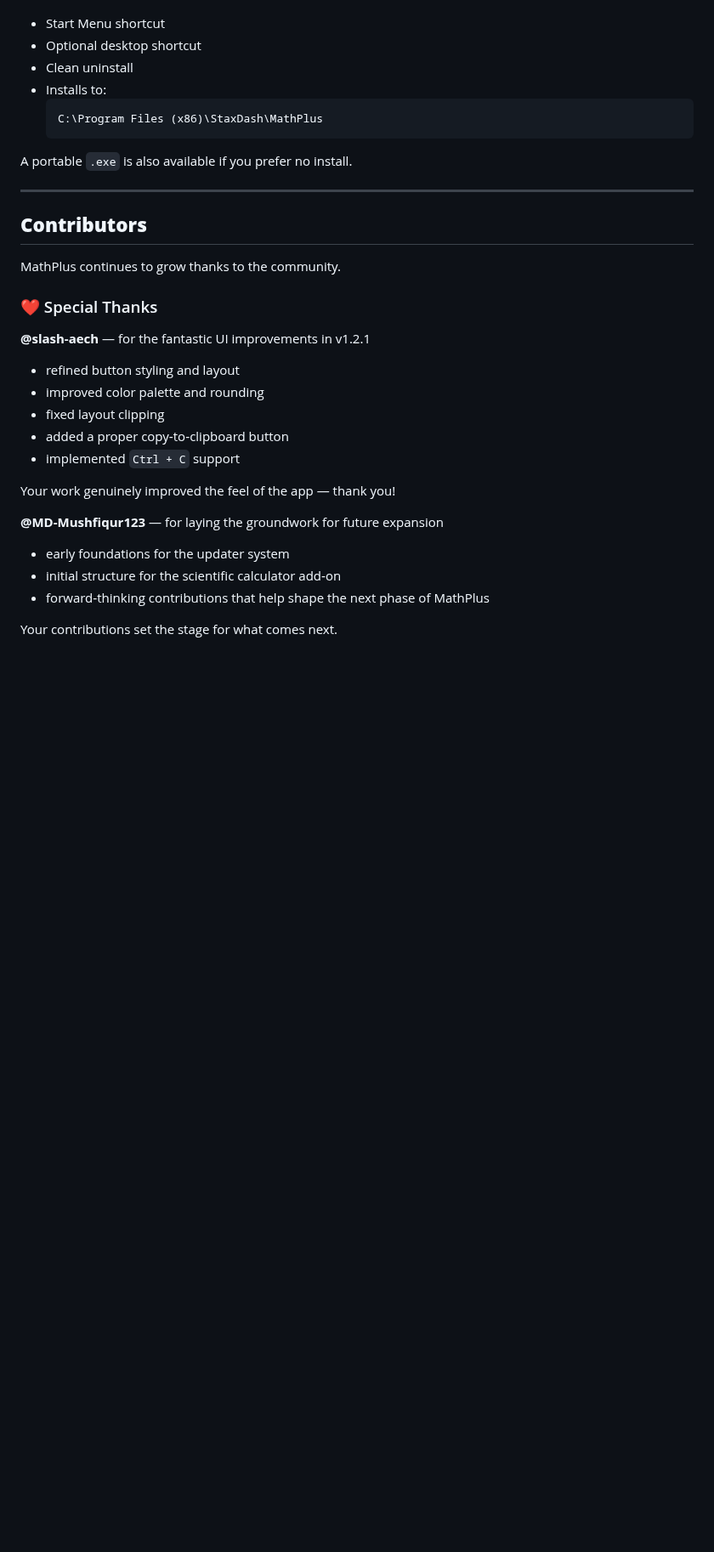
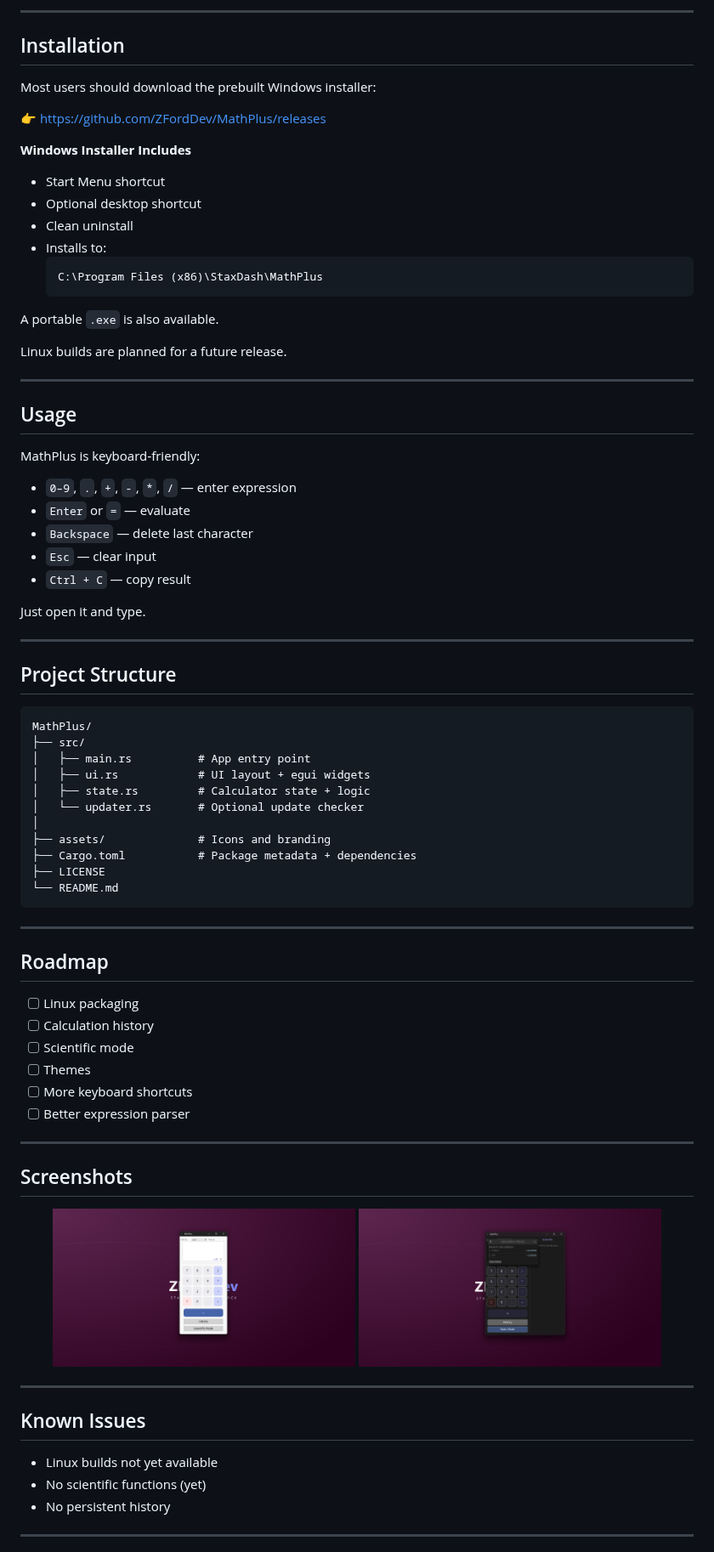
Before and after one commit to ZFordDev/MathPlus, a Markdown page: README.md, the part around one of its changes. Shown at 85% size. Rendered like a GitHub page; pictures changed too: assets/screenshots/mathplus-dark.png (added), assets/screenshots/mathplus-light.png (added); blank space fills up the shorter version.

Commit message:
chore: readme update to align with new standards | screenshots added | .github docs updated

````diff
--- a/README.md
+++ b/README.md
@@ -59,3 +124,12 @@ The installer includes:
+---
+
+## Installation
+
+Most users should download the prebuilt Windows installer:
+
+👉 [https://github.com/ZFordDev/MathPlus/releases](https://github.com/ZFordDev/MathPlus/releases/latest/")
+
+**Windows Installer Includes**
 - Start Menu shortcut
 - Optional desktop shortcut
 - Clean uninstall
@@ -64,27 +138,69 @@ The installer includes:
   C:\Program Files (x86)\StaxDash\MathPlus
   ```
 
-A portable `.exe` is also available if you prefer no install.
+A portable `.exe` is also available.
+
+Linux builds are planned for a future release.
 
 ---
 
-## **Contributors**
-MathPlus continues to grow thanks to the community.
+## Usage
 
-### ❤️ Special Thanks
+MathPlus is keyboard‑friendly:
 
-**@slash-aech** — for the fantastic UI improvements in v1.2.1
-- refined button styling and layout
-- improved color palette and rounding
-- fixed layout clipping
-- added a proper copy‑to‑clipboard button
-- implemented `Ctrl + C` support
+- `0–9`, `.`, `+`, `-`, `*`, `/` — enter expression
+- `Enter` or `=` — evaluate
+- `Backspace` — delete last character
+- `Esc` — clear input
+- `Ctrl + C` — copy result
 
-Your work genuinely improved the feel of the app — thank you!
+Just open it and type.
 
-**@MD-Mushfiqur123** — for laying the groundwork for future expansion
-- early foundations for the updater system
-- initial structure for the scientific calculator add‑on
-- forward‑thinking contributions that help shape the next phase of MathPlus
+---
 
-Your contributions set the stage for what comes next.
+## Project Structure
+
+```text
+MathPlus/
+├── src/
+│   ├── main.rs          # App entry point
+│   ├── ui.rs            # UI layout + egui widgets
+│   ├── state.rs         # Calculator state + logic
+│   └── updater.rs       # Optional update checker
+│
+├── assets/              # Icons and branding
+├── Cargo.toml           # Package metadata + dependencies
+├── LICENSE
+└── README.md
+```
+
+---
+
+## Roadmap
+
+- [ ] Linux packaging
+- [ ] Calculation history
+- [ ] Scientific mode
+- [ ] Themes
+- [ ] More keyboard shortcuts
+- [ ] Better expression parser
+
+---
+
+## Screenshots
+
+<p align="center">
+  <img src="assets/screenshots/mathplus-light.png" width="45%" />
+  <img src="assets/screenshots/mathplus-dark.png" width="45%" />
+</p>
+
+---
+
+## Known Issues
+
+- Linux builds not yet available
+- No scientific functions (yet)
+- No persistent history
+
+---
+
````
Also changed, not shown: other parts of README.md (+133 -64 lines), .github/pull_request_template.md (added, +55 -0 lines), 3 other files.
